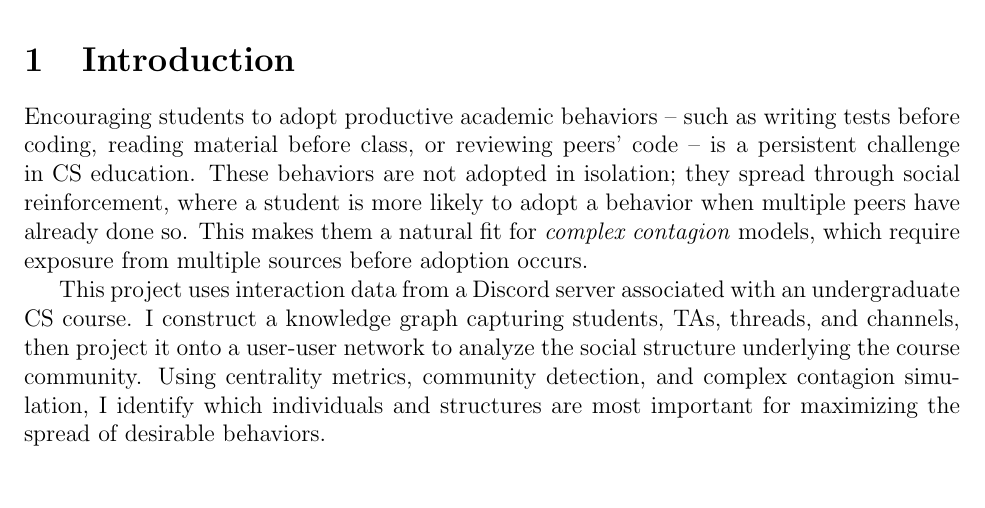
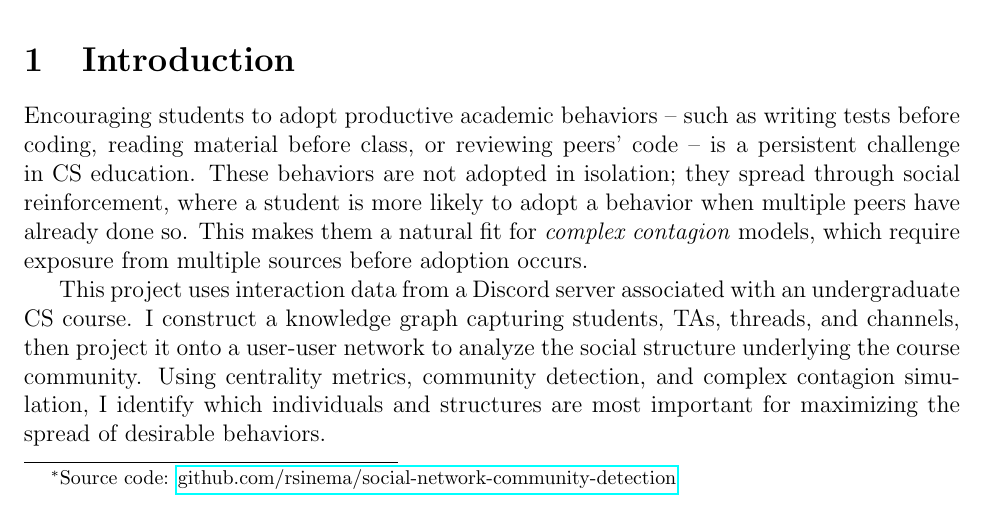
Before and after one commit to rsinema/social-network-community-detection, a LaTeX paper (report/main.tex): part of page 1 of 15, cut so that both start at the same text. Compiled offline with pdfLaTeX.

Commit message:
readme and report

```diff
--- a/report/main.tex
+++ b/report/main.tex
@@ -10,7 +10,7 @@
 \usepackage{subcaption}
 
 \title{Modeling Complex Contagion in a Discord Community Using Knowledge Graphs}
-\author{Riley Sinema \\ CS 575 -- Graph Data Science}
+\author{Riley Sinema\footnote{Source code: \href{https://github.com/rsinema/social-network-community-detection}{github.com/rsinema/social-network-community-detection}} \\ CS 575 -- Graph Data Science}
 \date{\today}
 
 \begin{document}
```
Also changed, not shown: README.md, report/main.pdf.
